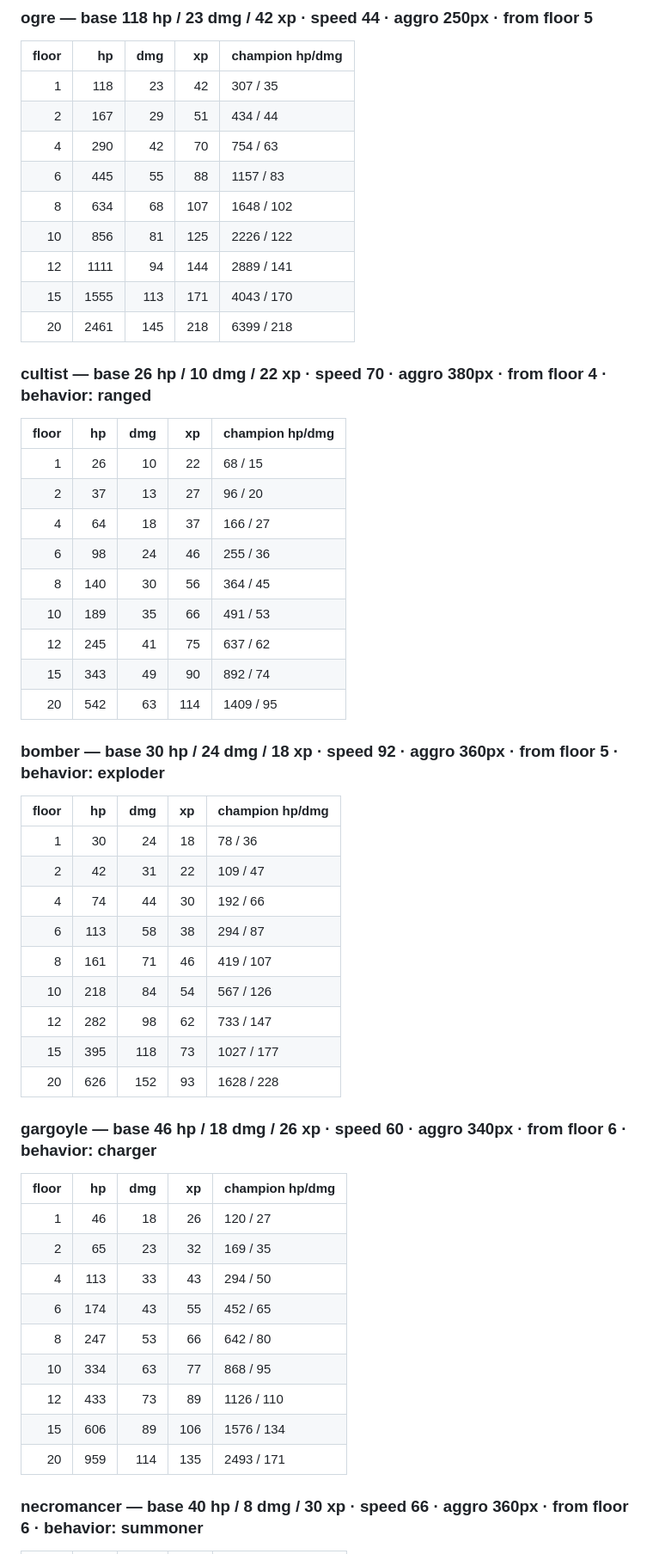
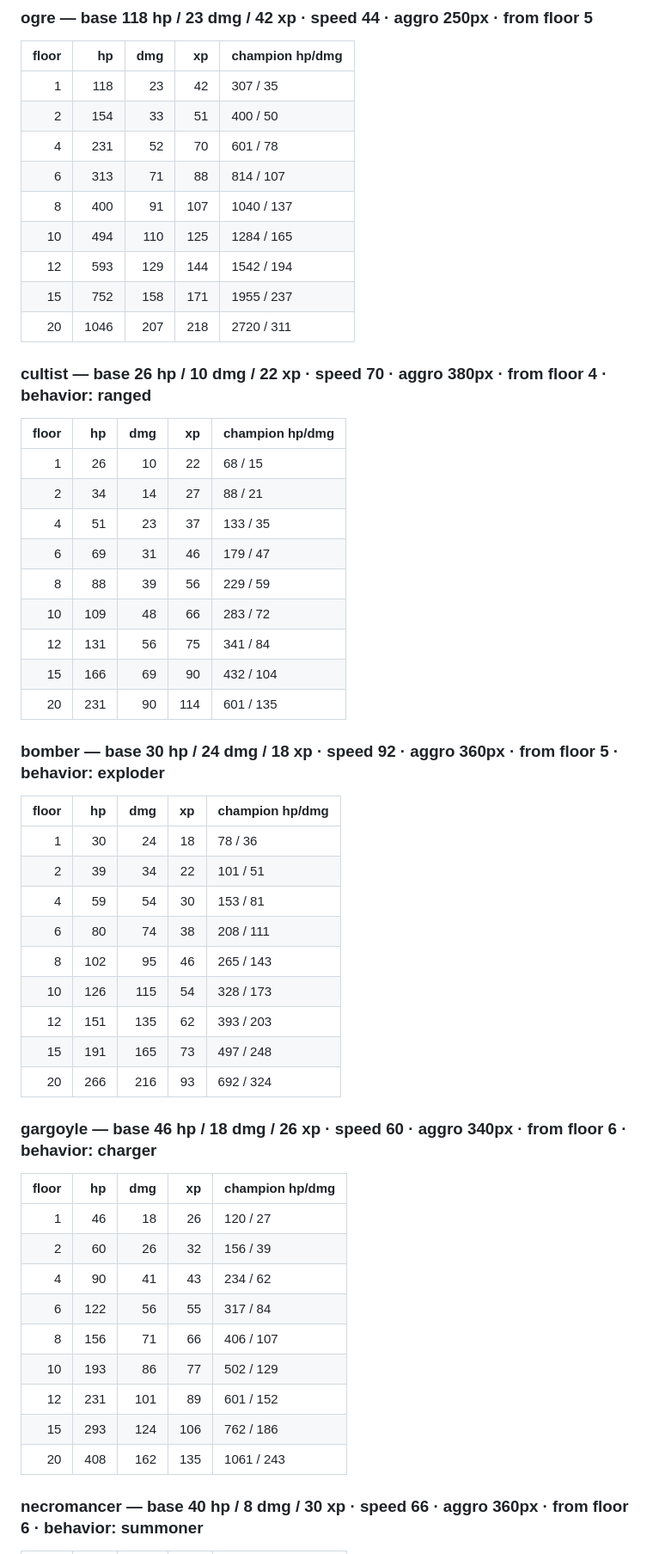
Before and after one commit to ivibedathing/dungeon-browser, a Markdown page: BALANCE.md, the part around one of its changes. Shown at 86% size. Drawn GitHub-style.

```diff
--- a/BALANCE.md
+++ b/BALANCE.md
@@ -170,56 +170,56 @@ Bosses (every 2nd floor, brute stock): ×8 HP, ×2 damage, ×10 XP, knockback ×
 | floor | hp | dmg | xp | champion hp/dmg |
 | ---: | ---: | ---: | ---: | --- |
 | 1 | 118 | 23 | 42 | 307 / 35 |
-| 2 | 167 | 29 | 51 | 434 / 44 |
-| 4 | 290 | 42 | 70 | 754 / 63 |
-| 6 | 445 | 55 | 88 | 1157 / 83 |
-| 8 | 634 | 68 | 107 | 1648 / 102 |
-| 10 | 856 | 81 | 125 | 2226 / 122 |
-| 12 | 1111 | 94 | 144 | 2889 / 141 |
-| 15 | 1555 | 113 | 171 | 4043 / 170 |
-| 20 | 2461 | 145 | 218 | 6399 / 218 |
+| 2 | 154 | 33 | 51 | 400 / 50 |
+| 4 | 231 | 52 | 70 | 601 / 78 |
+| 6 | 313 | 71 | 88 | 814 / 107 |
+| 8 | 400 | 91 | 107 | 1040 / 137 |
+| 10 | 494 | 110 | 125 | 1284 / 165 |
+| 12 | 593 | 129 | 144 | 1542 / 194 |
+| 15 | 752 | 158 | 171 | 1955 / 237 |
+| 20 | 1046 | 207 | 218 | 2720 / 311 |
 
 ### cultist — base 26 hp / 10 dmg / 22 xp · speed 70 · aggro 380px · from floor 4 · behavior: ranged
 
 | floor | hp | dmg | xp | champion hp/dmg |
 | ---: | ---: | ---: | ---: | --- |
 | 1 | 26 | 10 | 22 | 68 / 15 |
-| 2 | 37 | 13 | 27 | 96 / 20 |
-| 4 | 64 | 18 | 37 | 166 / 27 |
-| 6 | 98 | 24 | 46 | 255 / 36 |
-| 8 | 140 | 30 | 56 | 364 / 45 |
-| 10 | 189 | 35 | 66 | 491 / 53 |
-| 12 | 245 | 41 | 75 | 637 / 62 |
-| 15 | 343 | 49 | 90 | 892 / 74 |
-| 20 | 542 | 63 | 114 | 1409 / 95 |
+| 2 | 34 | 14 | 27 | 88 / 21 |
+| 4 | 51 | 23 | 37 | 133 / 35 |
+| 6 | 69 | 31 | 46 | 179 / 47 |
+| 8 | 88 | 39 | 56 | 229 / 59 |
+| 10 | 109 | 48 | 66 | 283 / 72 |
+| 12 | 131 | 56 | 75 | 341 / 84 |
+| 15 | 166 | 69 | 90 | 432 / 104 |
+| 20 | 231 | 90 | 114 | 601 / 135 |
 
 ### bomber — base 30 hp / 24 dmg / 18 xp · speed 92 · aggro 360px · from floor 5 · behavior: exploder
 
 | floor | hp | dmg | xp | champion hp/dmg |
 | ---: | ---: | ---: | ---: | --- |
 | 1 | 30 | 24 | 18 | 78 / 36 |
-| 2 | 42 | 31 | 22 | 109 / 47 |
-| 4 | 74 | 44 | 30 | 192 / 66 |
-| 6 | 113 | 58 | 38 | 294 / 87 |
-| 8 | 161 | 71 | 46 | 419 / 107 |
-| 10 | 218 | 84 | 54 | 567 / 126 |
-| 12 | 282 | 98 | 62 | 733 / 147 |
-| 15 | 395 | 118 | 73 | 1027 / 177 |
-| 20 | 626 | 152 | 93 | 1628 / 228 |
+| 2 | 39 | 34 | 22 | 101 / 51 |
+| 4 | 59 | 54 | 30 | 153 / 81 |
+| 6 | 80 | 74 | 38 | 208 / 111 |
+| 8 | 102 | 95 | 46 | 265 / 143 |
+| 10 | 126 | 115 | 54 | 328 / 173 |
+| 12 | 151 | 135 | 62 | 393 / 203 |
+| 15 | 191 | 165 | 73 | 497 / 248 |
+| 20 | 266 | 216 | 93 | 692 / 324 |
 
 ### gargoyle — base 46 hp / 18 dmg / 26 xp · speed 60 · aggro 340px · from floor 6 · behavior: charger
 
 | floor | hp | dmg | xp | champion hp/dmg |
 | ---: | ---: | ---: | ---: | --- |
 | 1 | 46 | 18 | 26 | 120 / 27 |
-| 2 | 65 | 23 | 32 | 169 / 35 |
-| 4 | 113 | 33 | 43 | 294 / 50 |
-| 6 | 174 | 43 | 55 | 452 / 65 |
-| 8 | 247 | 53 | 66 | 642 / 80 |
-| 10 | 334 | 63 | 77 | 868 / 95 |
-| 12 | 433 | 73 | 89 | 1126 / 110 |
-| 15 | 606 | 89 | 106 | 1576 / 134 |
-| 20 | 959 | 114 | 135 | 2493 / 171 |
+| 2 | 60 | 26 | 32 | 156 / 39 |
+| 4 | 90 | 41 | 43 | 234 / 62 |
+| 6 | 122 | 56 | 55 | 317 / 84 |
+| 8 | 156 | 71 | 66 | 406 / 107 |
+| 10 | 193 | 86 | 77 | 502 / 129 |
+| 12 | 231 | 101 | 89 | 601 / 152 |
+| 15 | 293 | 124 | 106 | 762 / 186 |
+| 20 | 408 | 162 | 135 | 1061 / 243 |
 
 ### necromancer — base 40 hp / 8 dmg / 30 xp · speed 66 · aggro 360px · from floor 6 · behavior: summoner
 
```
Also changed, not shown: other parts of BALANCE.md (+40 -40 lines).
